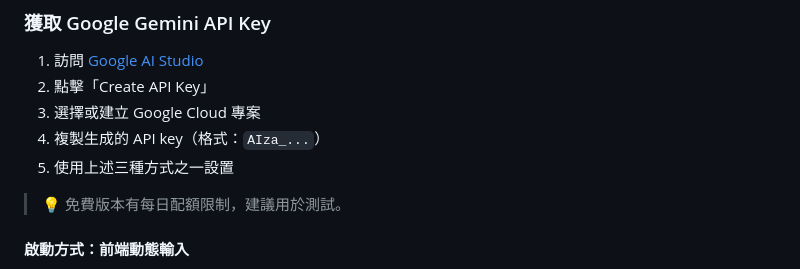
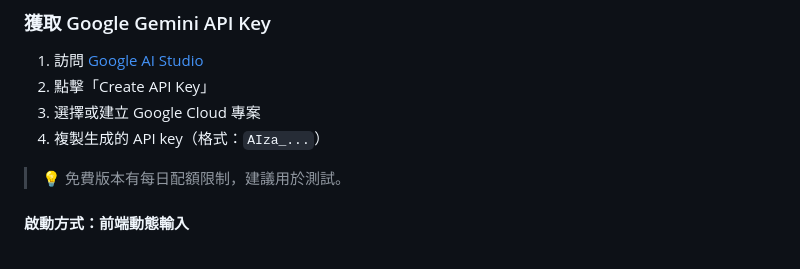
Before and after one commit to zhang345288-bot/crypto-ai, a Markdown page: README.md, the part around the change. Drawn GitHub-style.

```diff
--- a/README.md
+++ b/README.md
@@ -124,7 +124,6 @@ http://localhost:3000
 2. 點擊「Create API Key」
 3. 選擇或建立 Google Cloud 專案
 4. 複製生成的 API key（格式：`AIza_...`）
-5. 使用上述三種方式之一設置
 
 > 💡 免費版本有每日配額限制，建議用於測試。
 
```
